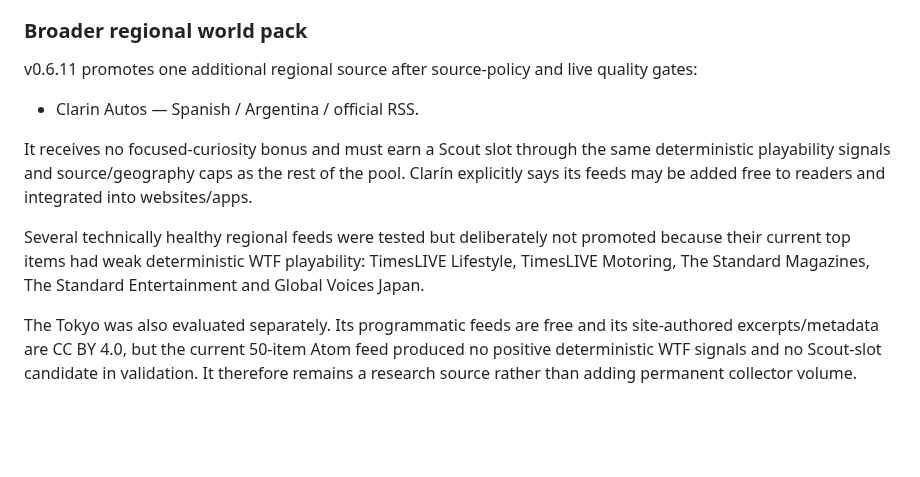
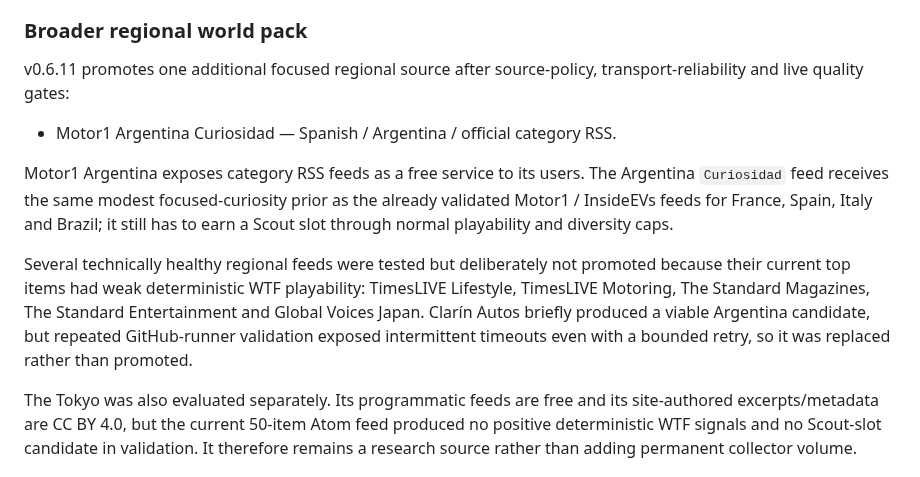
Before and after one commit to balderidavide81-hue/wtf-engine, a Markdown page: docs/SOURCES.md, the part around the change. GitHub-like rendering; blank space fills up the shorter version.

Commit message:
docs: replace flaky Argentina source with focused Motor1 feed [skip ci]

```diff
--- a/docs/SOURCES.md
+++ b/docs/SOURCES.md
@@ -56,17 +56,21 @@ guaranteeing them a paid Scout slot.
 
 ### Broader regional world pack
 
-v0.6.11 promotes one additional regional source after source-policy and live quality gates:
+v0.6.11 promotes one additional focused regional source after source-policy, transport-reliability
+and live quality gates:
 
-- Clarin Autos — Spanish / Argentina / official RSS.
+- Motor1 Argentina Curiosidad — Spanish / Argentina / official category RSS.
 
-It receives no focused-curiosity bonus and must earn a Scout slot through the same deterministic
-playability signals and source/geography caps as the rest of the pool. Clarín explicitly says its
-feeds may be added free to readers and integrated into websites/apps.
+Motor1 Argentina exposes category RSS feeds as a free service to its users. The Argentina
+`Curiosidad` feed receives the same modest focused-curiosity prior as the already validated Motor1 /
+InsideEVs feeds for France, Spain, Italy and Brazil; it still has to earn a Scout slot through normal
+playability and diversity caps.
 
 Several technically healthy regional feeds were tested but deliberately not promoted because their
 current top items had weak deterministic WTF playability: TimesLIVE Lifestyle, TimesLIVE Motoring,
-The Standard Magazines, The Standard Entertainment and Global Voices Japan.
+The Standard Magazines, The Standard Entertainment and Global Voices Japan. Clarín Autos briefly
+produced a viable Argentina candidate, but repeated GitHub-runner validation exposed intermittent
+timeouts even with a bounded retry, so it was replaced rather than promoted.
 
 The Tokyo was also evaluated separately. Its programmatic feeds are free and its site-authored
 excerpts/metadata are CC BY 4.0, but the current 50-item Atom feed produced no positive deterministic
```
